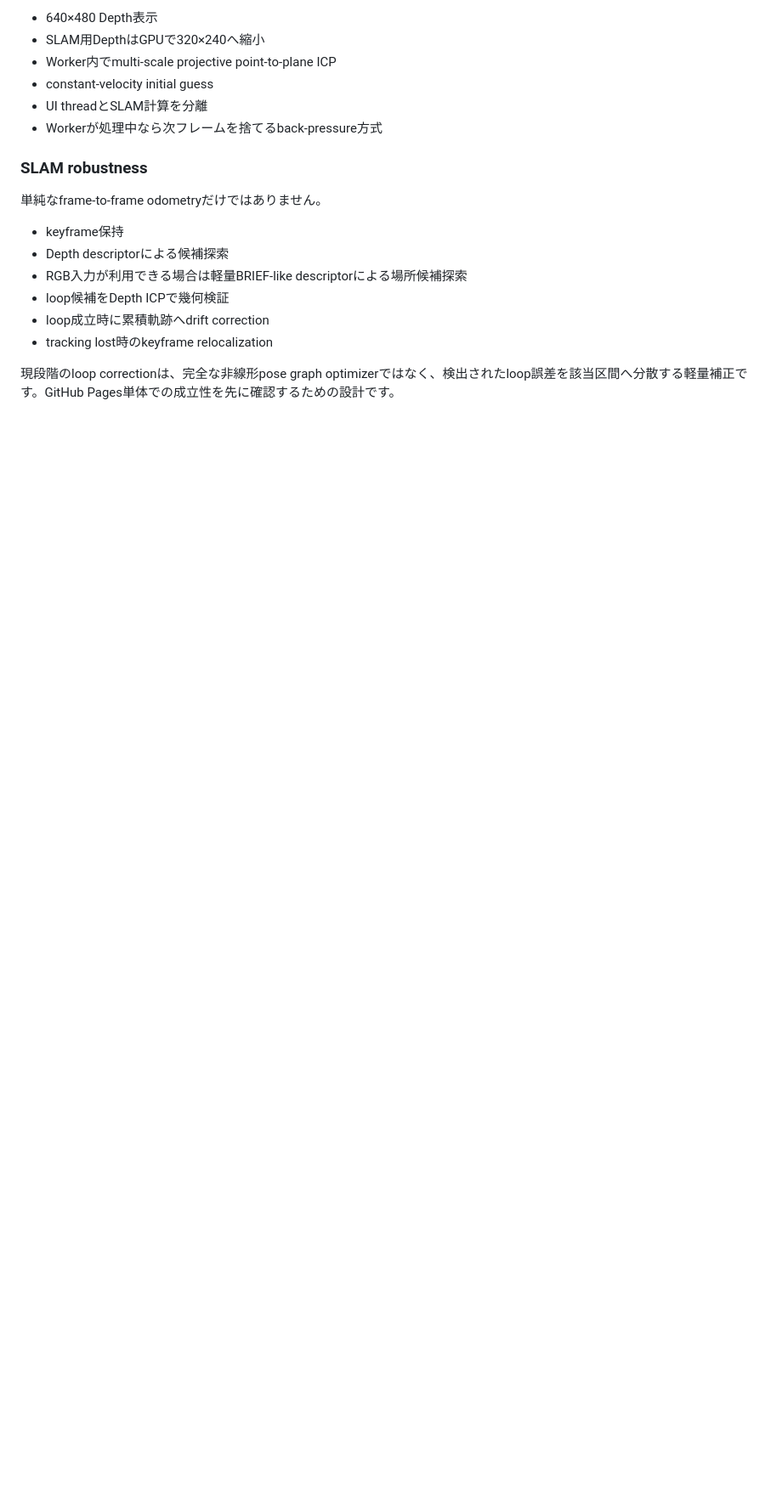
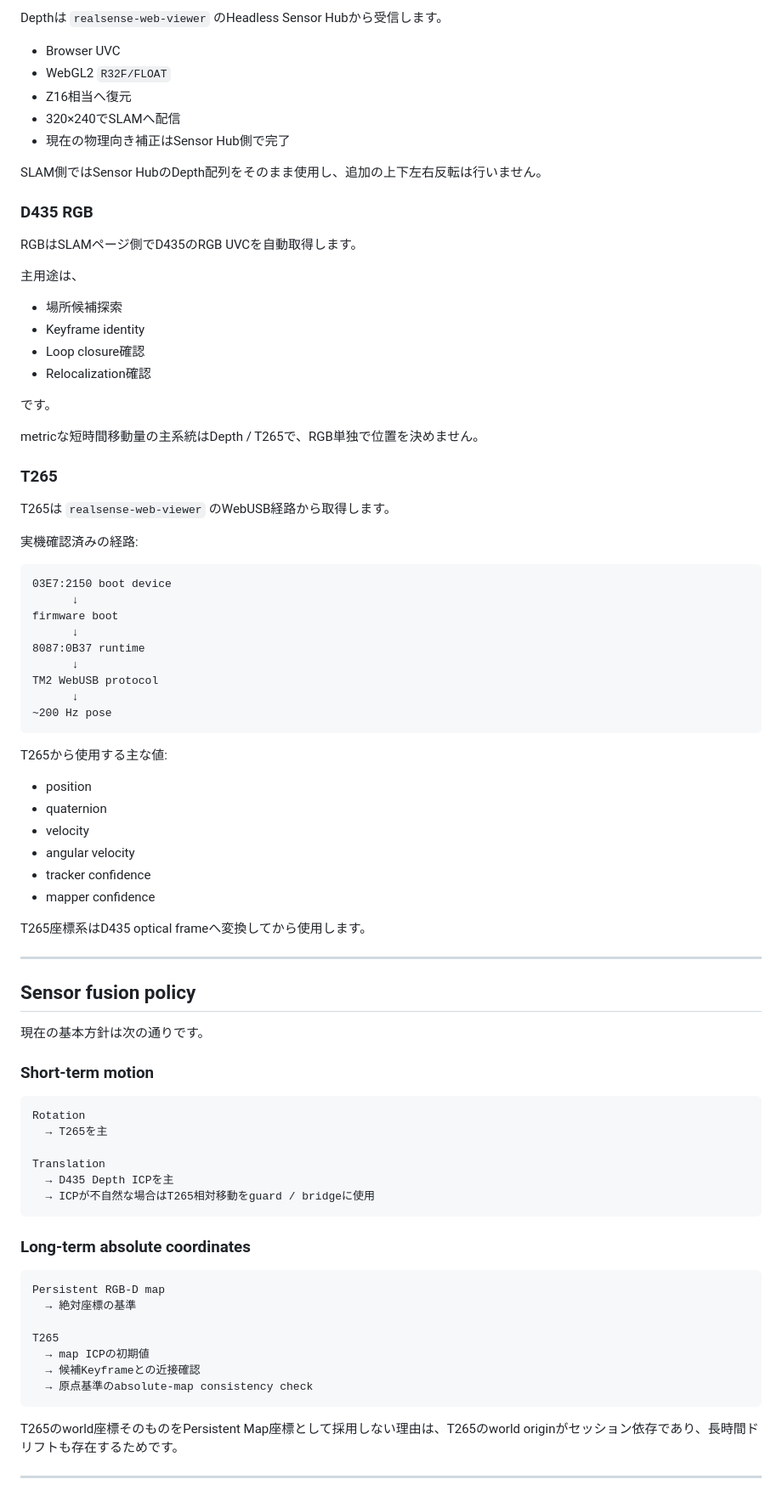
Before and after one commit to temesotejam/realsense-browser-slam, a Markdown page: README.md, the part around one of its changes. Shown at 85% size. Drawn GitHub-style; blank space fills up the shorter version.

Commit message:
Reorganize README around build 27 architecture and usage

````diff
--- a/README.md
+++ b/README.md
@@ -158,20 +78,88 @@ D435
 
-- 640×480 Depth表示
-- SLAM用DepthはGPUで320×240へ縮小
-- Worker内でmulti-scale projective point-to-plane ICP
-- constant-velocity initial guess
-- UI threadとSLAM計算を分離
-- Workerが処理中なら次フレームを捨てるback-pressure方式
+Depthは `realsense-web-viewer` のHeadless Sensor Hubから受信します。
 
-### SLAM robustness
+- Browser UVC
+- WebGL2 `R32F/FLOAT`
+- Z16相当へ復元
+- 320×240でSLAMへ配信
+- 現在の物理向き補正はSensor Hub側で完了
 
-単純なframe-to-frame odometryだけではありません。
+SLAM側ではSensor HubのDepth配列をそのまま使用し、追加の上下左右反転は行いません。
 
-- keyframe保持
-- Depth descriptorによる候補探索
-- RGB入力が利用できる場合は軽量BRIEF-like descriptorによる場所候補探索
-- loop候補をDepth ICPで幾何検証
-- loop成立時に累積軌跡へdrift correction
-- tracking lost時のkeyframe relocalization
+### D435 RGB
 
-現段階のloop correctionは、完全な非線形pose graph optimizerではなく、検出されたloop誤差を該当区間へ分散する軽量補正です。GitHub Pages単体での成立性を先に確認するための設計です。
+RGBはSLAMページ側でD435のRGB UVCを自動取得します。
+
+主用途は、
+
+- 場所候補探索
+- Keyframe identity
+- Loop closure確認
+- Relocalization確認
+
+です。
+
+metricな短時間移動量の主系統はDepth / T265で、RGB単独で位置を決めません。
+
+### T265
+
+T265は `realsense-web-viewer` のWebUSB経路から取得します。
+
+実機確認済みの経路:
+
+```text
+03E7:2150 boot device
+      ↓
+firmware boot
+      ↓
+8087:0B37 runtime
+      ↓
+TM2 WebUSB protocol
+      ↓
+~200 Hz pose
+```
+
+T265から使用する主な値:
+
+- position
+- quaternion
+- velocity
+- angular velocity
+- tracker confidence
+- mapper confidence
+
+T265座標系はD435 optical frameへ変換してから使用します。
+
+---
+
+## Sensor fusion policy
+
+現在の基本方針は次の通りです。
+
+### Short-term motion
+
+```text
+Rotation
+  → T265を主
+
+Translation
+  → D435 Depth ICPを主
+  → ICPが不自然な場合はT265相対移動をguard / bridgeに使用
+```
+
+### Long-term absolute coordinates
+
+```text
+Persistent RGB-D map
+  → 絶対座標の基準
+
+T265
+  → map ICPの初期値
+  → 候補Keyframeとの近接確認
+  → 原点基準のabsolute-map consistency check
+```
+
+T265のworld座標そのものをPersistent Map座標として採用しない理由は、T265のworld originがセッション依存であり、長時間ドリフトも存在するためです。
+
+---
+
````
Also changed, not shown: other parts of README.md (+435 -179 lines).
